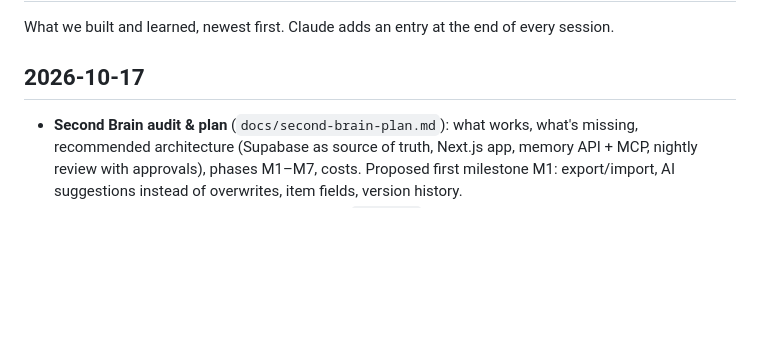
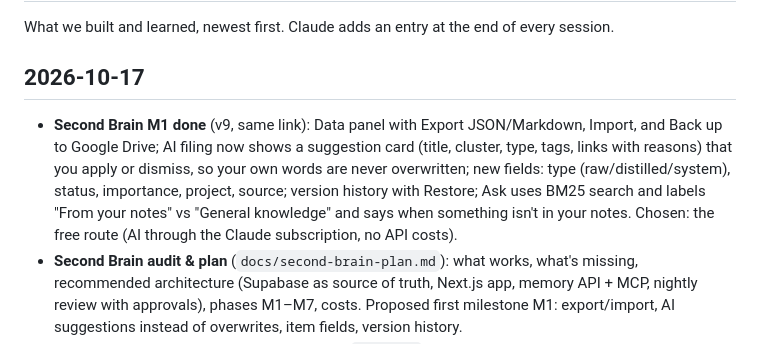
Before and after one commit to hellaynr1/Claude2, a Markdown page: brain/log.md, the part around the change. Drawn GitHub-style; blank space fills up the shorter version.

```diff
--- a/brain/log.md
+++ b/brain/log.md
@@ -3,6 +3,7 @@
 What we built and learned, newest first. Claude adds an entry at the end of every session.
 
 ## 2026-10-17
+- **Second Brain M1 done** (v9, same link): Data panel with Export JSON/Markdown, Import, and Back up to Google Drive; AI filing now shows a suggestion card (title, cluster, type, tags, links with reasons) that you apply or dismiss, so your own words are never overwritten; new fields: type (raw/distilled/system), status, importance, project, source; version history with Restore; Ask uses BM25 search and labels "From your notes" vs "General knowledge" and says when something isn't in your notes. Chosen: the free route (AI through the Claude subscription, no API costs).
 - **Second Brain audit & plan** (`docs/second-brain-plan.md`): what works, what's missing, recommended architecture (Supabase as source of truth, Next.js app, memory API + MCP, nightly review with approvals), phases M1–M7, costs. Proposed first milestone M1: export/import, AI suggestions instead of overwrites, item fields, version history.
 - **Systems** (new color, silver): saved recipes in `systems/` (brand-kit, build-app, sync-everything, research-to-brain) plus the `systems` skill to run and save them. Copy in the vault as `Systems.md`.
 - **Remote automation**: approved and switched on the Daily optimizer (every day 20:45 Brussels). It proposes improvements as a pull request; merge = approve. It can't read Google Drive yet (no connectors on the scheduled task).
```
Also changed, not shown: docs/second-brain-plan.md (+10 -1 lines).
